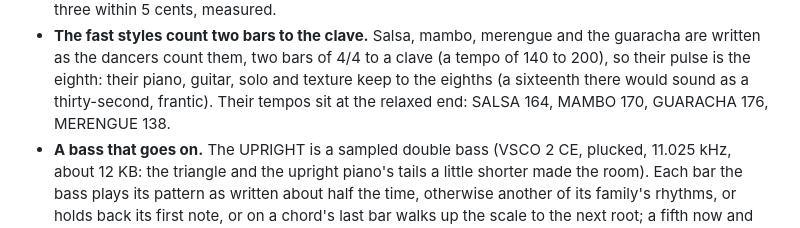
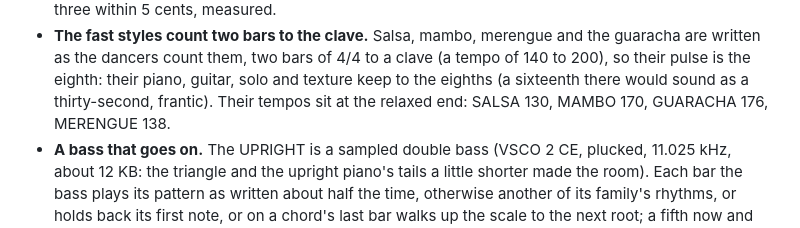
Before and after one commit to delirioux/manta, a Markdown page: docs/DEVELOPMENT.md, the part around the change. Rendered like a GitHub page.

```diff
--- a/docs/DEVELOPMENT.md
+++ b/docs/DEVELOPMENT.md
@@ -111,7 +111,7 @@ Manta's files are `firmware/src/ma_*`, `tests/ma_*`, `tools/ma_*`, `web/ma_*` an
 - **The fast styles count two bars to the clave.** Salsa, mambo, merengue and the guaracha are written as the
   dancers count them, two bars of 4/4 to a clave (a tempo of 140 to 200), so their pulse is the eighth: their
   piano, guitar, solo and texture keep to the eighths (a sixteenth there would sound as a thirty-second, frantic).
-  Their tempos sit at the relaxed end: SALSA 164, MAMBO 170, GUARACHA 176, MERENGUE 138.
+  Their tempos sit at the relaxed end: SALSA 130, MAMBO 170, GUARACHA 176, MERENGUE 138.
 - **A bass that goes on.** The UPRIGHT is a sampled double bass (VSCO 2 CE, plucked, 11.025 kHz, about 12 KB: the
   triangle and the upright piano's tails a little shorter made the room). Each bar the bass plays its pattern as
   written about half the time, otherwise another of its family's rhythms, or holds back its first note, or on a
```
Also changed, not shown: README.md (+1 -1 lines), docs/manta-play.gif, docs/screens/play.png, docs/screens/play_stopped.png, 1 other file.
